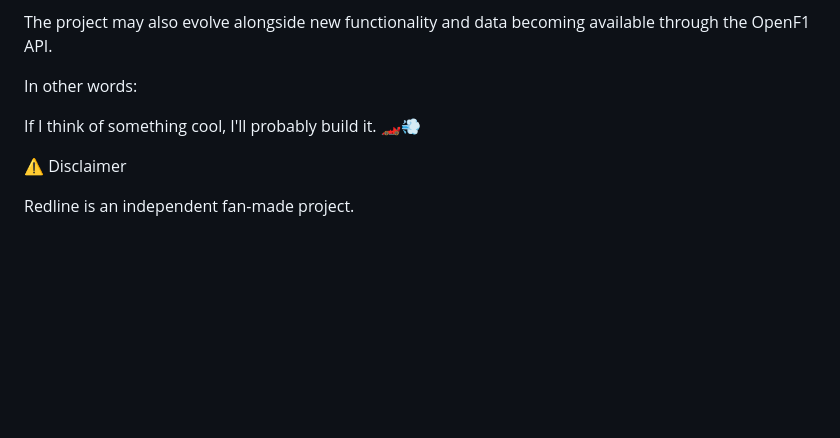
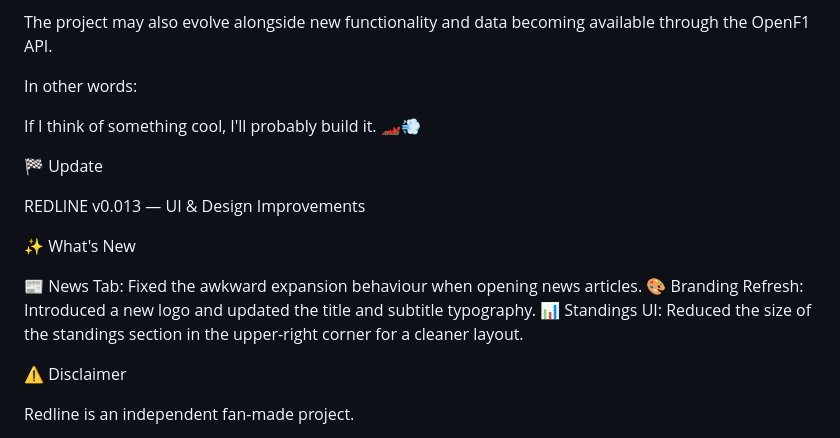
Before and after one commit to freedomkadaj-droid/Redline, a Markdown page: README.md, the part around the change. Drawn GitHub-style; blank space fills up the shorter version.

```diff
--- a/README.md
+++ b/README.md
@@ -96,6 +96,16 @@ In other words:
 
 If I think of something cool, I'll probably build it. 🏎️💨
 
+🏁 Update
+
+REDLINE v0.013 — UI & Design Improvements
+
+✨ What's New
+
+📰 News Tab: Fixed the awkward expansion behaviour when opening news articles.
+🎨 Branding Refresh: Introduced a new logo and updated the title and subtitle typography.
+📊 Standings UI: Reduced the size of the standings section in the upper-right corner for a cleaner layout.
+
 ⚠️ Disclaimer
 
 Redline is an independent fan-made project.
```
